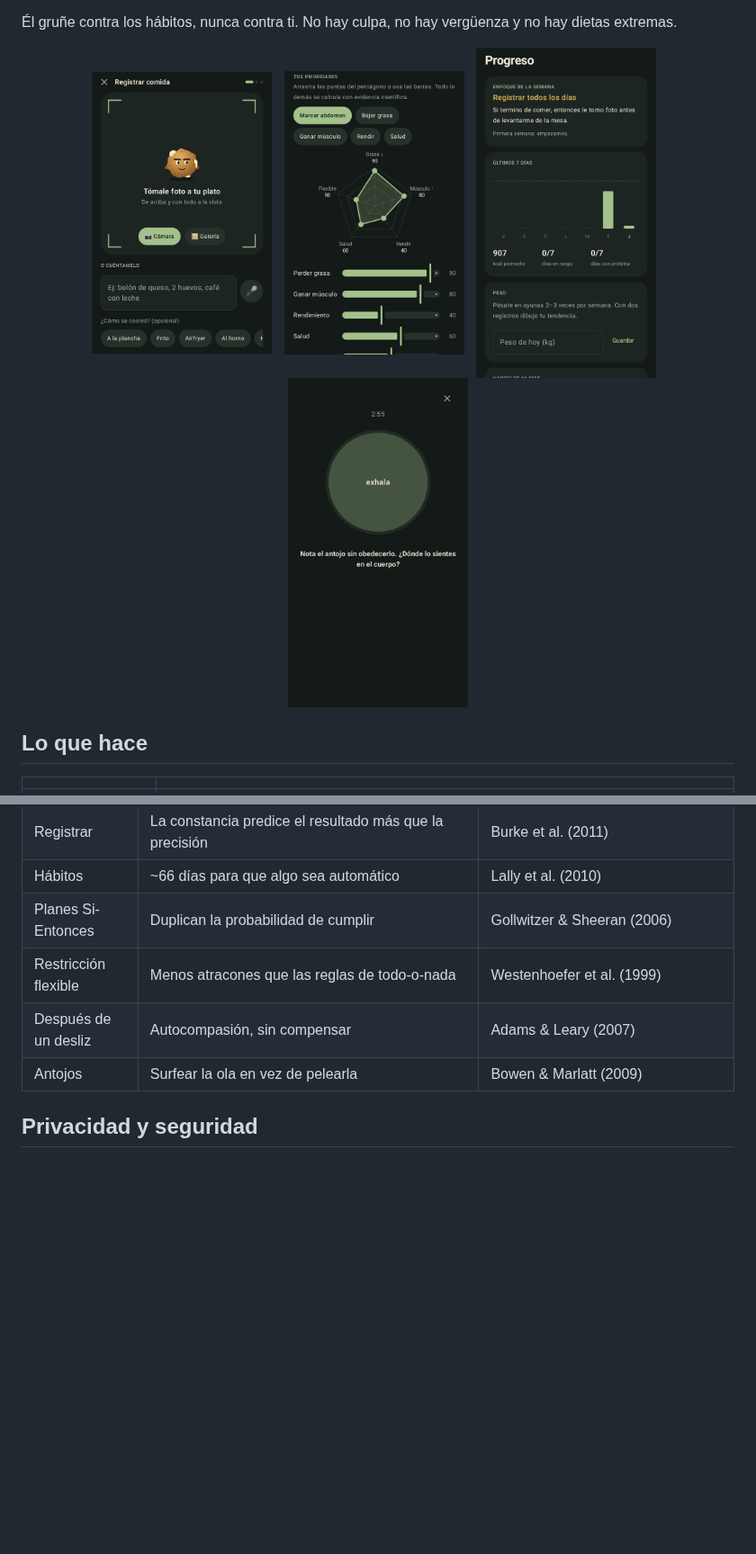
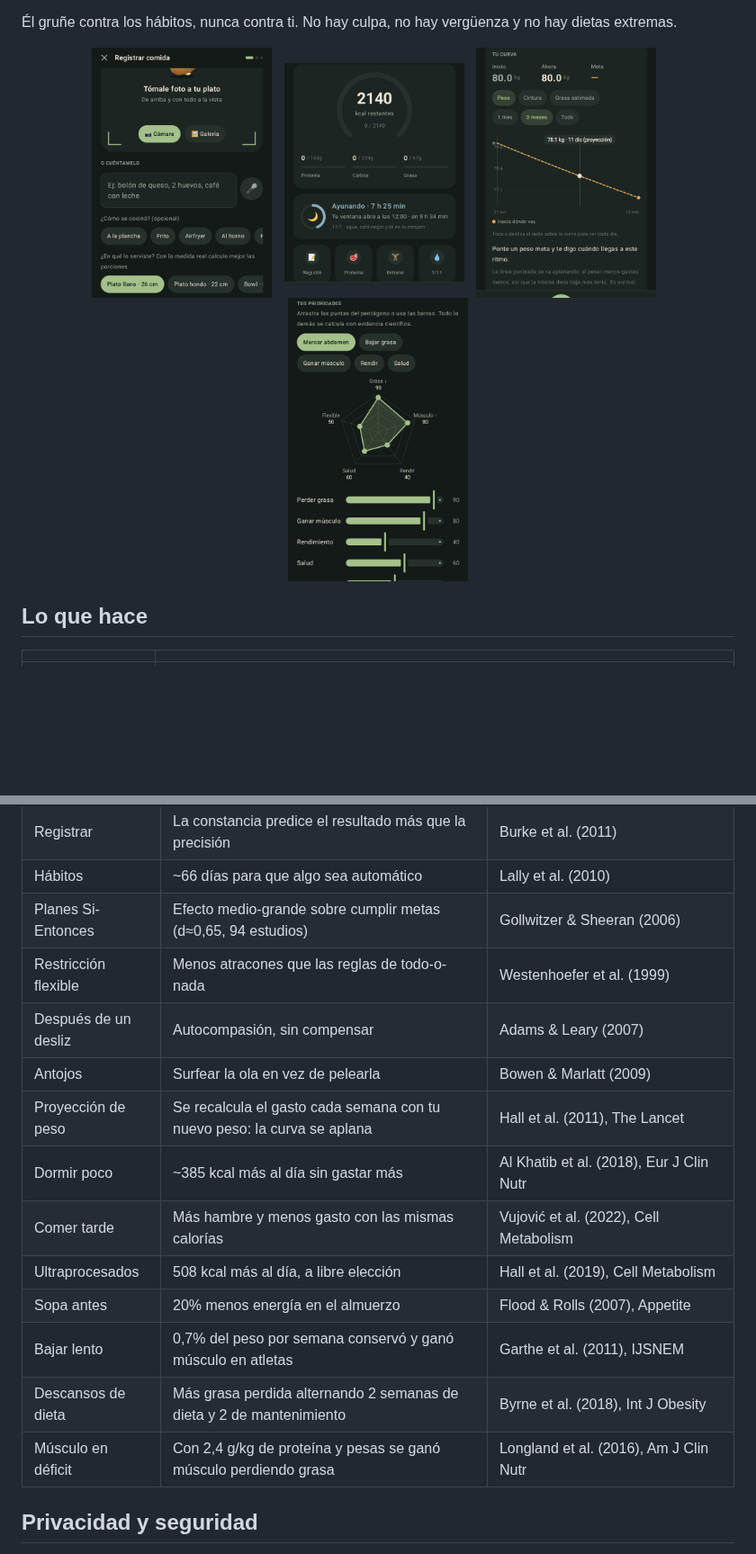
Before and after one commit to emalvarez3-maker/don-bolon, a Markdown page: README.md, 2 parts joined by grey strips. Shown at 90% size. Rendered like a GitHub page; pictures changed too: docs/hoy.png (added), docs/progreso.png, docs/registrar.png; blank space fills up the shorter version.

```diff
--- a/README.md
+++ b/README.md
@@ -23,13 +23,13 @@ Don Bolón es una app Android para **comer con consciencia todos los días**: re
 Él gruñe contra los hábitos, nunca contra ti. No hay culpa, no hay vergüenza y no hay dietas extremas.
 
 <p align="center">
-  <img src="docs/registrar.png" width="200" alt="Registrar comida con foto, voz o texto" />
+  <img src="docs/registrar.png" width="200" alt="Registrar comida con foto, voz o texto y la medida real de tu plato" />
+  &nbsp;
+  <img src="docs/hoy.png" width="200" alt="Hoy: calorías, ayuno intermitente y constancia" />
+  &nbsp;
+  <img src="docs/progreso.png" width="200" alt="Tu curva: hacia dónde vas, deslizando el dedo" />
   &nbsp;
   <img src="docs/prioridades.png" width="200" alt="Prioridades en un pentágono" />
-  &nbsp;
-  <img src="docs/progreso.png" width="200" alt="Progreso y enfoque de la semana" />
-  &nbsp;
-  <img src="docs/sos.png" width="200" alt="SOS antojo: respiración guiada" />
 </p>
 
 ## Lo que hace
@@ -62,10 +64,18 @@ Nada es inventado. Don Bolón las cita cuando te da un consejo, y están en **Pe
 | Fuerza y cardio | Cada músculo ≥ 2 veces/semana; 150 min de cardio | Schoenfeld et al. (2016); OMS (2020) |
 | Registrar | La constancia predice el resultado más que la precisión | Burke et al. (2011) |
 | Hábitos | ~66 días para que algo sea automático | Lally et al. (2010) |
-| Planes Si-Entonces | Duplican la probabilidad de cumplir | Gollwitzer & Sheeran (2006) |
+| Planes Si-Entonces | Efecto medio-grande sobre cumplir metas (d≈0,65, 94 estudios) | Gollwitzer & Sheeran (2006) |
 | Restricción flexible | Menos atracones que las reglas de todo-o-nada | Westenhoefer et al. (1999) |
 | Después de un desliz | Autocompasión, sin compensar | Adams & Leary (2007) |
 | Antojos | Surfear la ola en vez de pelearla | Bowen & Marlatt (2009) |
+| Proyección de peso | Se recalcula el gasto cada semana con tu nuevo peso: la curva se aplana | Hall et al. (2011), The Lancet |
+| Dormir poco | ~385 kcal más al día sin gastar más | Al Khatib et al. (2018), Eur J Clin Nutr |
+| Comer tarde | Más hambre y menos gasto con las mismas calorías | Vujović et al. (2022), Cell Metabolism |
+| Ultraprocesados | 508 kcal más al día, a libre elección | Hall et al. (2019), Cell Metabolism |
+| Sopa antes | 20% menos energía en el almuerzo | Flood & Rolls (2007), Appetite |
+| Bajar lento | 0,7% del peso por semana conservó y ganó músculo en atletas | Garthe et al. (2011), IJSNEM |
+| Descansos de dieta | Más grasa perdida alternando 2 semanas de dieta y 2 de mantenimiento | Byrne et al. (2018), Int J Obesity |
+| Músculo en déficit | Con 2,4 g/kg de proteína y pesas se ganó músculo perdiendo grasa | Longland et al. (2016), Am J Clin Nutr |
 
 ## Privacidad y seguridad
 
```
Also changed, not shown: other parts of README.md (+4 -2 lines), 9 other files.
